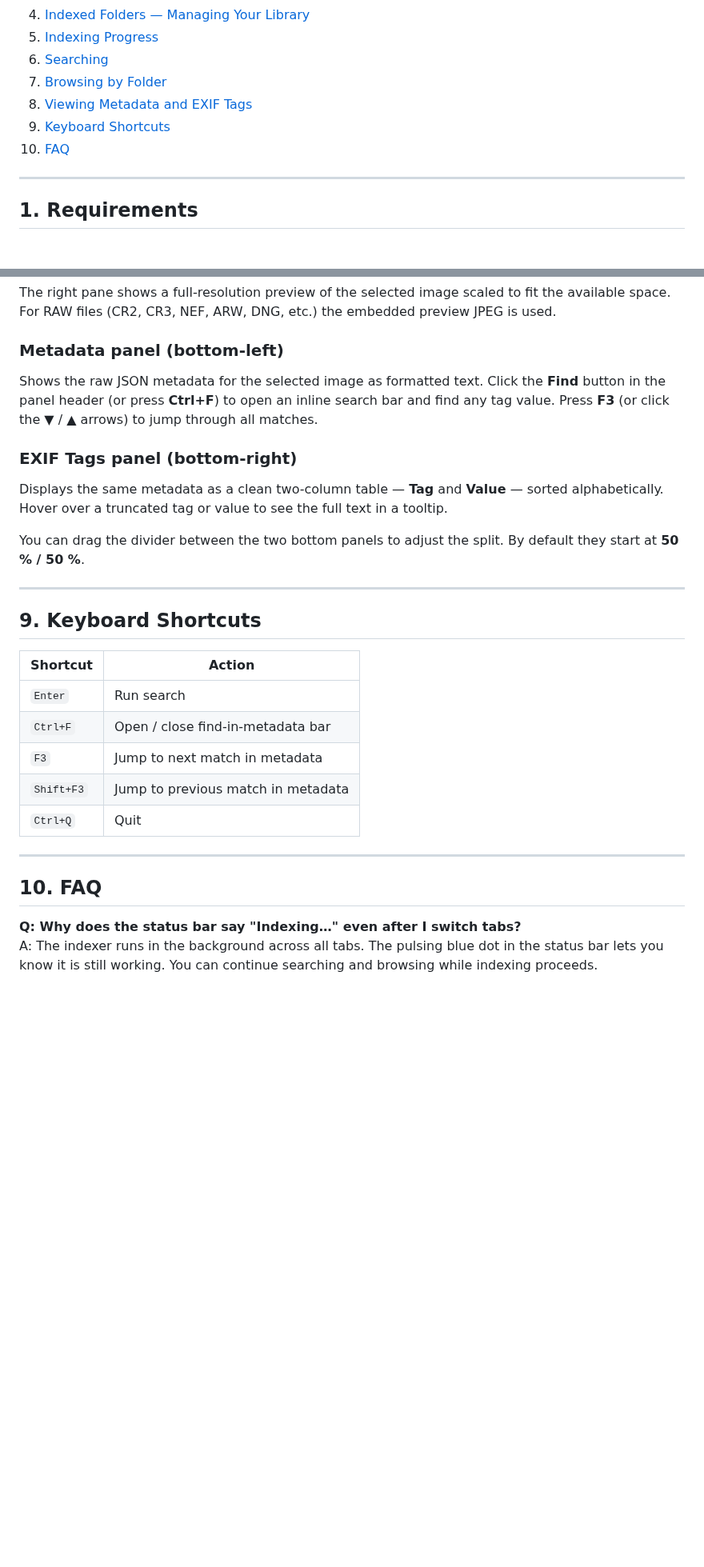
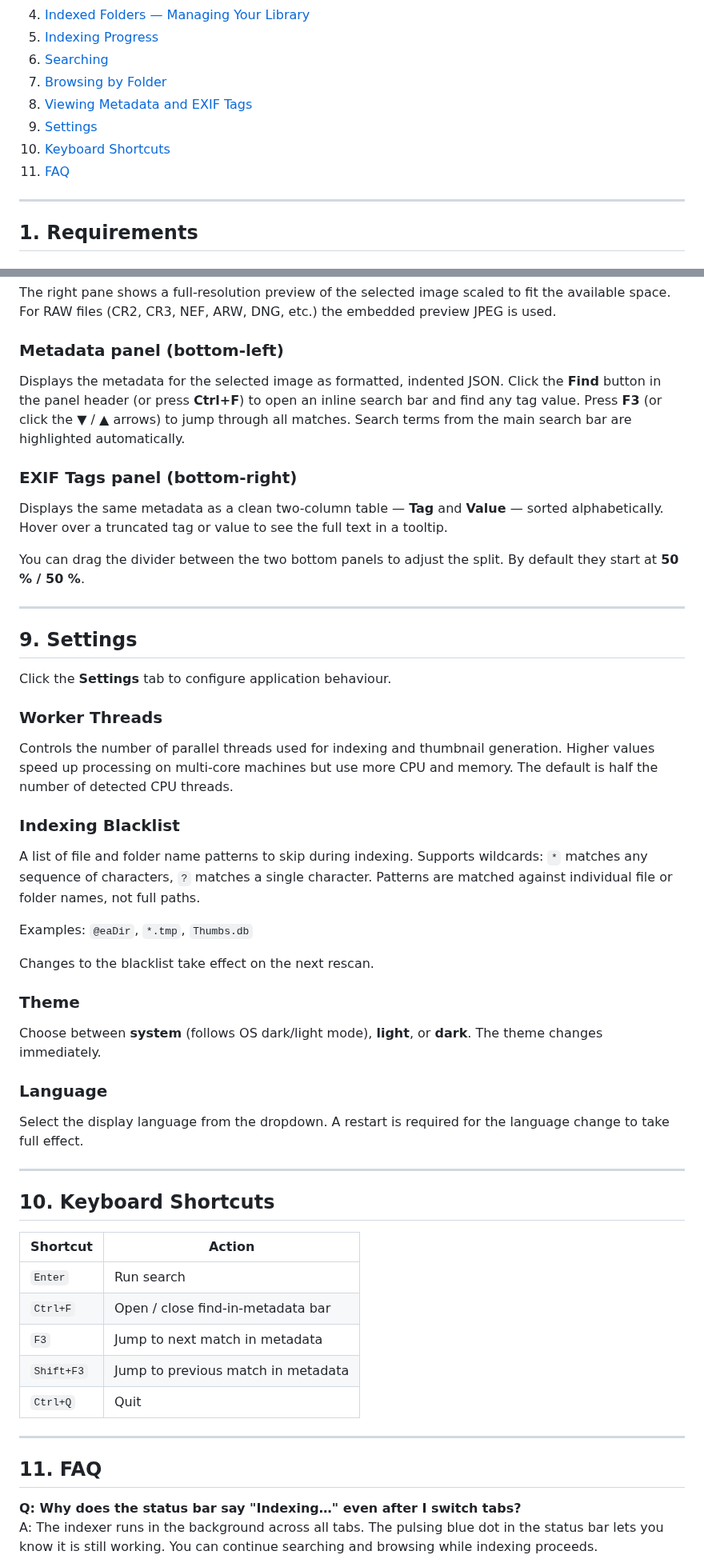
Before and after one commit to baddonkey/exif-turbo, a Markdown page: docs/user-manual.md, 2 parts joined by grey strips. Shown at 80% size. Drawn GitHub-style; blank space fills up the shorter version.

```diff
--- a/docs/user-manual.md
+++ b/docs/user-manual.md
@@ -16,8 +16,9 @@ other tag — across thousands of images.
 6. [Searching](#6-searching)
 7. [Browsing by Folder](#7-browsing-by-folder)
 8. [Viewing Metadata and EXIF Tags](#8-viewing-metadata-and-exif-tags)
-9. [Keyboard Shortcuts](#9-keyboard-shortcuts)
-10. [FAQ](#10-faq)
+9. [Settings](#9-settings)
+10. [Keyboard Shortcuts](#10-keyboard-shortcuts)
+11. [FAQ](#11-faq)
 
 ---
 
@@ -236,10 +268,11 @@ embedded preview JPEG is used.
 
 ### Metadata panel (bottom-left)
 
-Shows the raw JSON metadata for the selected image as formatted text. Click the
-**Find** button in the panel header (or press **Ctrl+F**) to open an inline
+Displays the metadata for the selected image as formatted, indented JSON. Click
+the **Find** button in the panel header (or press **Ctrl+F**) to open an inline
 search bar and find any tag value. Press **F3** (or click the ▼ / ▲ arrows) to
-jump through all matches.
+jump through all matches. Search terms from the main search bar are highlighted
+automatically.
 
 ### EXIF Tags panel (bottom-right)
 
@@ -252,7 +285,40 @@ By default they start at **50 % / 50 %**.
 
 ---
 
-## 9. Keyboard Shortcuts
+## 9. Settings
+
+Click the **Settings** tab to configure application behaviour.
+
+### Worker Threads
+
+Controls the number of parallel threads used for indexing and thumbnail
+generation. Higher values speed up processing on multi-core machines but use
+more CPU and memory. The default is half the number of detected CPU threads.
+
+### Indexing Blacklist
+
+A list of file and folder name patterns to skip during indexing. Supports
+wildcards: `*` matches any sequence of characters, `?` matches a single
+character. Patterns are matched against individual file or folder names, not
+full paths.
+
+Examples: `@eaDir`, `*.tmp`, `Thumbs.db`
+
+Changes to the blacklist take effect on the next rescan.
+
+### Theme
+
+Choose between **system** (follows OS dark/light mode), **light**, or **dark**.
+The theme changes immediately.
+
+### Language
+
+Select the display language from the dropdown. A restart is required for the
+language change to take full effect.
+
+---
+
+## 10. Keyboard Shortcuts
 
 | Shortcut | Action |
 |----------|--------|
@@ -264,7 +330,7 @@ By default they start at **50 % / 50 %**.
 
 ---
 
-## 10. FAQ
+## 11. FAQ
 
 **Q: Why does the status bar say "Indexing…" even after I switch tabs?**
 A: The indexer runs in the background across all tabs. The pulsing blue dot in
```
Also changed, not shown: other parts of docs/user-manual.md (+42 -11 lines), docs/screenshots/01_lock_screen.png, docs/screenshots/06_indexed_folders.png, 5 other files.
